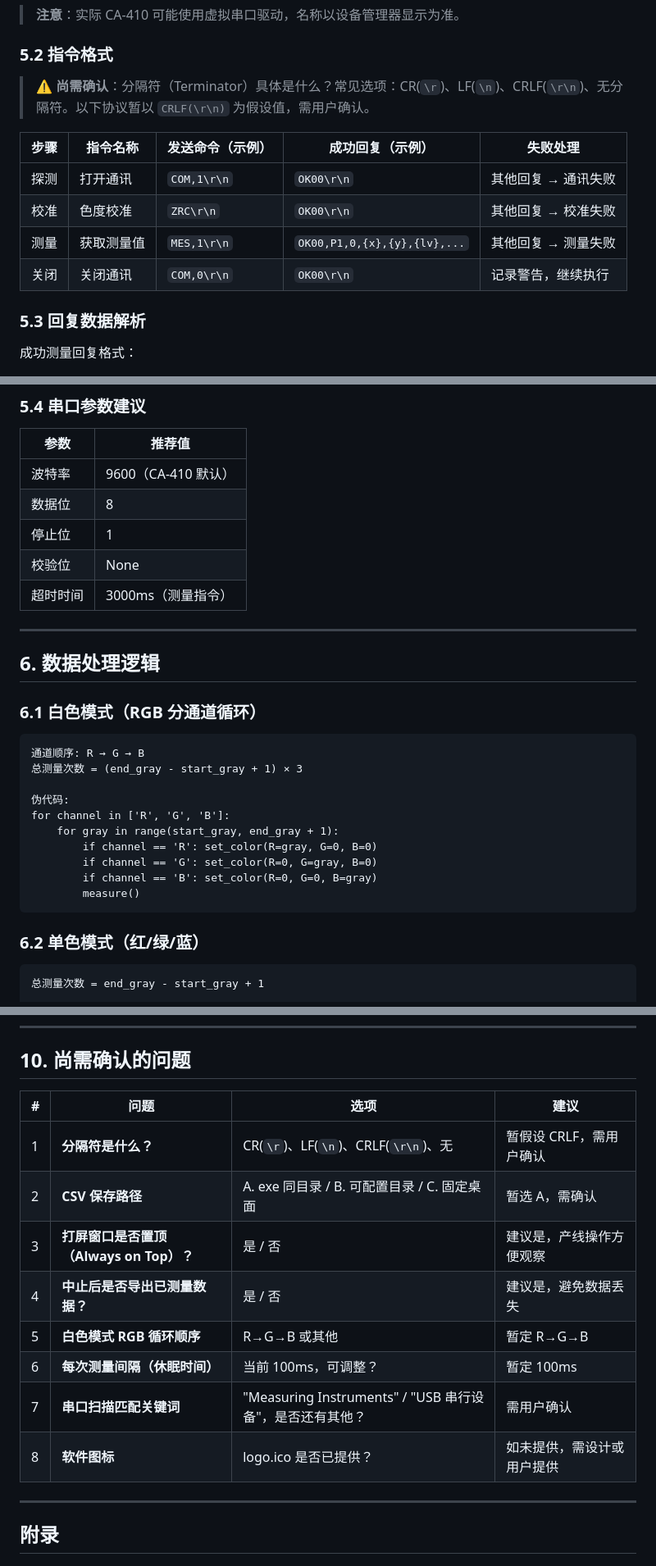
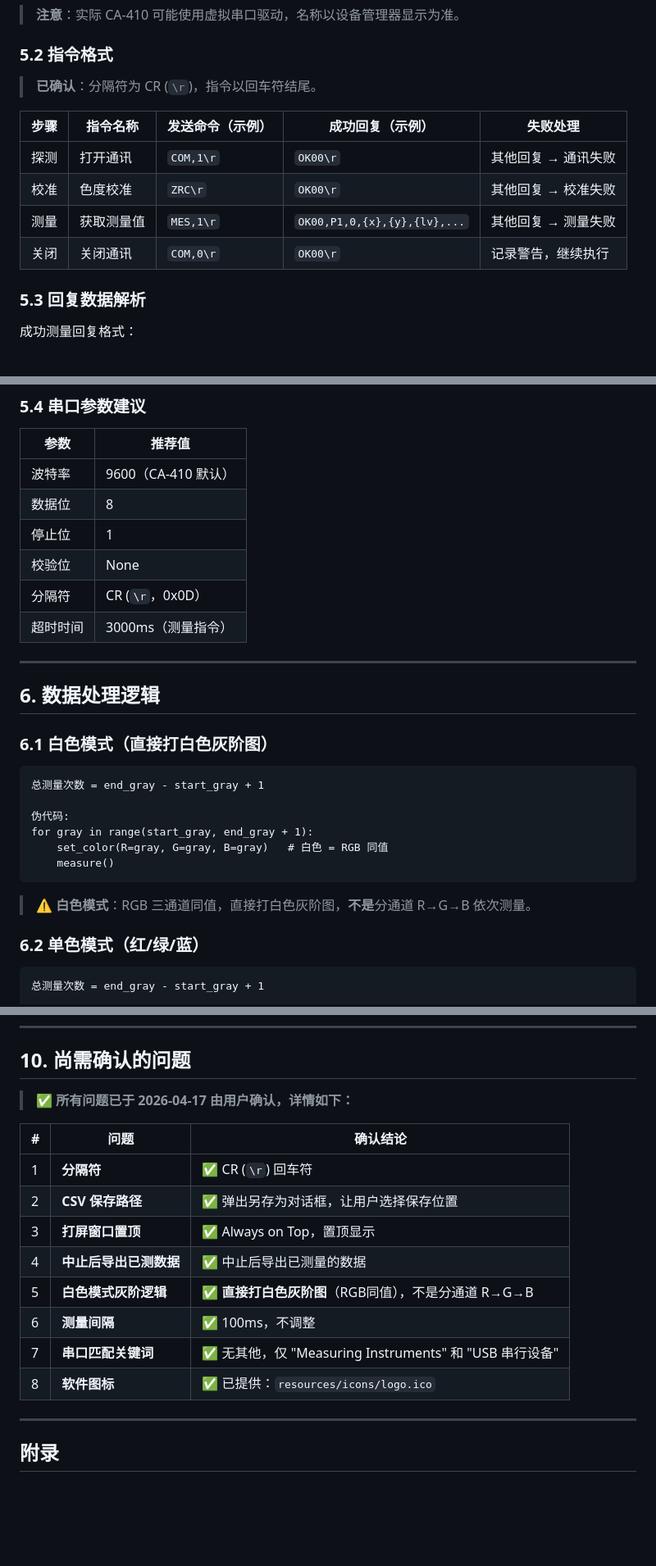
Before and after one commit to wangchuan0907/ca-analyzer, a Markdown page: doc/M5.prd.md, 3 parts joined by grey strips. Shown at 82% size. GitHub-like rendering; blank space fills up the shorter version.

Commit message:
docs: update M5 PRD with confirmed answers (separator CR, CSV dialog, always-on-top, etc.)

````diff
--- a/doc/M5.prd.md
+++ b/doc/M5.prd.md
@@ -238,14 +238,14 @@ port_object.descriptivePortName 包含 "USB 串行设备"
 
 ### 5.2 指令格式
 
-> **⚠️ 尚需确认**：分隔符（Terminator）具体是什么？常见选项：CR(`\r`)、LF(`\n`)、CRLF(`\r\n`)、无分隔符。以下协议暂以 `CRLF(\r\n)` 为假设值，需用户确认。
+> **已确认**：分隔符为 CR (`\r`)，指令以回车符结尾。
 
 | 步骤 | 指令名称 | 发送命令（示例） | 成功回复（示例） | 失败处理 |
 |------|----------|-----------------|-----------------|----------|
-| 探测 | 打开通讯 | `COM,1\r\n` | `OK00\r\n` | 其他回复 → 通讯失败 |
-| 校准 | 色度校准 | `ZRC\r\n` | `OK00\r\n` | 其他回复 → 校准失败 |
-| 测量 | 获取测量值 | `MES,1\r\n` | `OK00,P1,0,{x},{y},{lv},...` | 其他回复 → 测量失败 |
-| 关闭 | 关闭通讯 | `COM,0\r\n` | `OK00\r\n` | 记录警告，继续执行 |
+| 探测 | 打开通讯 | `COM,1\r` | `OK00\r` | 其他回复 → 通讯失败 |
+| 校准 | 色度校准 | `ZRC\r` | `OK00\r` | 其他回复 → 校准失败 |
+| 测量 | 获取测量值 | `MES,1\r` | `OK00,P1,0,{x},{y},{lv},...` | 其他回复 → 测量失败 |
+| 关闭 | 关闭通讯 | `COM,0\r` | `OK00\r` | 记录警告，继续执行 |
 
 ### 5.3 回复数据解析
 
@@ -273,26 +273,25 @@ OK00,P1,0,x,y,lv,...
 | 数据位 | 8 |
 | 停止位 | 1 |
 | 校验位 | None |
+| 分隔符 | CR (`\r`，0x0D） |
 | 超时时间 | 3000ms（测量指令） |
 
 ---
 
 ## 6. 数据处理逻辑
 
-### 6.1 白色模式（RGB 分通道循环）
+### 6.1 白色模式（直接打白色灰阶图）
 
 ```
-通道顺序: R → G → B
-总测量次数 = (end_gray - start_gray + 1) × 3
+总测量次数 = end_gray - start_gray + 1
 
 伪代码:
-for channel in ['R', 'G', 'B']:
-    for gray in range(start_gray, end_gray + 1):
-        if channel == 'R': set_color(R=gray, G=0, B=0)
-        if channel == 'G': set_color(R=0, G=gray, B=0)
-        if channel == 'B': set_color(R=0, G=0, B=gray)
-        measure()
+for gray in range(start_gray, end_gray + 1):
+    set_color(R=gray, G=gray, B=gray)   # 白色 = RGB 同值
+    measure()
 ```
+
+> ⚠️ **白色模式**：RGB 三通道同值，直接打白色灰阶图，**不是**分通道 R→G→B 依次测量。
 
 ### 6.2 单色模式（红/绿/蓝）
 
@@ -477,16 +471,18 @@ measurement_record = {
 
 ## 10. 尚需确认的问题
 
-| # | 问题 | 选项 | 建议 |
-|---|------|------|------|
-| 1 | **分隔符是什么？** | CR(`\r`)、LF(`\n`)、CRLF(`\r\n`)、无 | 暂假设 CRLF，需用户确认 |
-| 2 | **CSV 保存路径** | A. exe 同目录 / B. 可配置目录 / C. 固定桌面 | 暂选 A，需确认 |
-| 3 | **打屏窗口是否置顶（Always on Top）？** | 是 / 否 | 建议是，产线操作方便观察 |
-| 4 | **中止后是否导出已测量数据？** | 是 / 否 | 建议是，避免数据丢失 |
-| 5 | **白色模式 RGB 循环顺序** | R→G→B 或其他 | 暂定 R→G→B |
-| 6 | **每次测量间隔（休眠时间）** | 当前 100ms，可调整？ | 暂定 100ms |
-| 7 | **串口扫描匹配关键词** | "Measuring Instruments" / "USB 串行设备"，是否还有其他？ | 需用户确认 |
-| 8 | **软件图标** | logo.ico 是否已提供？ | 如未提供，需设计或用户提供 |
+> ✅ **所有问题已于 2026-04-17 由用户确认，详情如下：**
+
+| # | 问题 | 确认结论 |
+|---|------|---------|
+| 1 | **分隔符** | ✅ CR (`\r`) 回车符 |
+| 2 | **CSV 保存路径** | ✅ 弹出另存为对话框，让用户选择保存位置 |
+| 3 | **打屏窗口置顶** | ✅ Always on Top，置顶显示 |
+| 4 | **中止后导出已测数据** | ✅ 中止后导出已测量的数据 |
+| 5 | **白色模式灰阶逻辑** | ✅ **直接打白色灰阶图**（RGB同值），不是分通道 R→G→B |
+| 6 | **测量间隔** | ✅ 100ms，不调整 |
+| 7 | **串口匹配关键词** | ✅ 无其他，仅 "Measuring Instruments" 和 "USB 串行设备" |
+| 8 | **软件图标** | ✅ 已提供：`resources/icons/logo.ico` |
 
 ---
 
````
Also changed, not shown: other parts of doc/M5.prd.md (+4 -9 lines).
